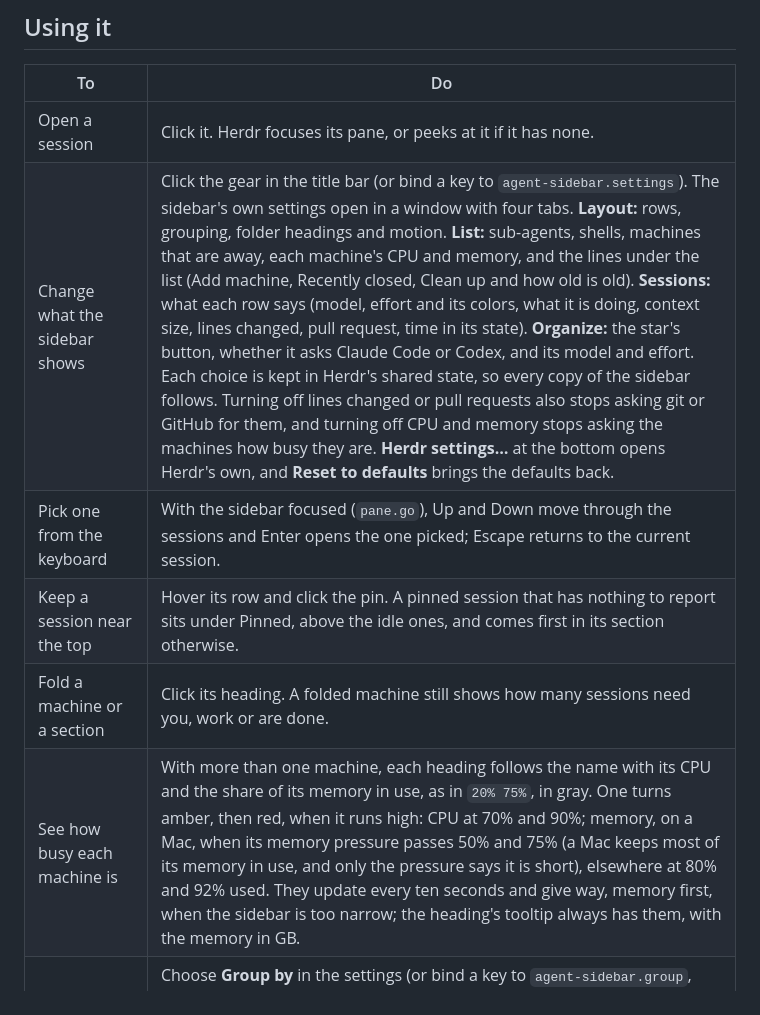
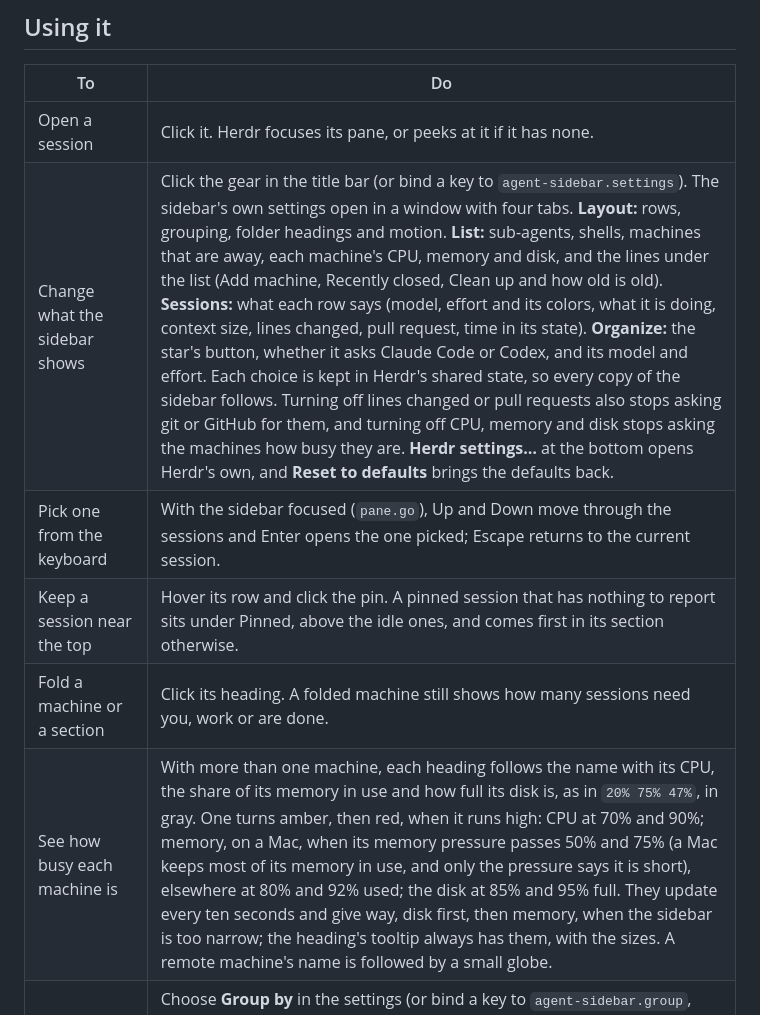
Before and after one commit to jeffarese/herdr-agents-sidebar, a Markdown page: README.md, the part around one of its changes. GitHub-like rendering.

```diff
--- a/README.md
+++ b/README.md
@@ -52,11 +52,11 @@ installer. Background work, sub-agents, and each session's model and effort are
 | To | Do |
 | --- | --- |
 | Open a session | Click it. Herdr focuses its pane, or peeks at it if it has none. |
-| Change what the sidebar shows | Click the gear in the title bar (or bind a key to `agent-sidebar.settings`). The sidebar's own settings open in a window with four tabs. **Layout:** rows, grouping, folder headings and motion. **List:** sub-agents, shells, machines that are away, each machine's CPU and memory, and the lines under the list (Add machine, Recently closed, Clean up and how old is old). **Sessions:** what each row says (model, effort and its colors, what it is doing, context size, lines changed, pull request, time in its state). **Organize:** the star's button, whether it asks Claude Code or Codex, and its model and effort. Each choice is kept in Herdr's shared state, so every copy of the sidebar follows. Turning off lines changed or pull requests also stops asking git or GitHub for them, and turning off CPU and memory stops asking the machines how busy they are. **Herdr settings…** at the bottom opens Herdr's own, and **Reset to defaults** brings the defaults back. |
+| Change what the sidebar shows | Click the gear in the title bar (or bind a key to `agent-sidebar.settings`). The sidebar's own settings open in a window with four tabs. **Layout:** rows, grouping, folder headings and motion. **List:** sub-agents, shells, machines that are away, each machine's CPU, memory and disk, and the lines under the list (Add machine, Recently closed, Clean up and how old is old). **Sessions:** what each row says (model, effort and its colors, what it is doing, context size, lines changed, pull request, time in its state). **Organize:** the star's button, whether it asks Claude Code or Codex, and its model and effort. Each choice is kept in Herdr's shared state, so every copy of the sidebar follows. Turning off lines changed or pull requests also stops asking git or GitHub for them, and turning off CPU, memory and disk stops asking the machines how busy they are. **Herdr settings…** at the bottom opens Herdr's own, and **Reset to defaults** brings the defaults back. |
 | Pick one from the keyboard | With the sidebar focused (`pane.go`), Up and Down move through the sessions and Enter opens the one picked; Escape returns to the current session. |
 | Keep a session near the top | Hover its row and click the pin. A pinned session that has nothing to report sits under Pinned, above the idle ones, and comes first in its section otherwise. |
 | Fold a machine or a section | Click its heading. A folded machine still shows how many sessions need you, work or are done. |
-| See how busy each machine is | With more than one machine, each heading follows the name with its CPU and the share of its memory in use, as in `20% 75%`, in gray. One turns amber, then red, when it runs high: CPU at 70% and 90%; memory, on a Mac, when its memory pressure passes 50% and 75% (a Mac keeps most of its memory in use, and only the pressure says it is short), elsewhere at 80% and 92% used. They update every ten seconds and give way, memory first, when the sidebar is too narrow; the heading's tooltip always has them, with the memory in GB. |
+| See how busy each machine is | With more than one machine, each heading follows the name with its CPU, the share of its memory in use and how full its disk is, as in `20% 75% 47%`, in gray. One turns amber, then red, when it runs high: CPU at 70% and 90%; memory, on a Mac, when its memory pressure passes 50% and 75% (a Mac keeps most of its memory in use, and only the pressure says it is short), elsewhere at 80% and 92% used; the disk at 85% and 95% full. They update every ten seconds and give way, disk first, then memory, when the sidebar is too narrow; the heading's tooltip always has them, with the sizes. A remote machine's name is followed by a small globe. |
 | Group sessions by space, or by project | Choose **Group by** in the settings (or bind a key to `agent-sidebar.group`, which goes from status to spaces to projects and round again). By space, each of Herdr's spaces is a heading, in Herdr's order and with its color, holding its sessions by urgency; one with no session keeps its heading. By project, spaces of one name on every machine are one heading, under no machine, and a session elsewhere says where. Whatever the grouping, what needs you comes first. Every copy of the sidebar follows the choice. |
 | See which model and effort a session runs with | Expanded, each Claude Code session's second line ends with them, as in `Opus 5.5 · xhigh · 159k`: the model, its effort in a color that warms with it (gray, blue, green, yellow, red), and the context its last turn was sent when there is room. Compact, `Opus · xhigh` follows the title when it fits. The tooltip always has them. |
 | See what a session is doing, or wants | While a Claude Code session works, its second line (expanded) or the space after its title (compact, when it fits) says its last step, as in `Bash · Run the tests`. One that needs you says what for: `Asks · Which database?`, `Wants Bash · Delete the build folder`. |
```
Also changed, not shown: other parts of README.md (+5 -4 lines), preview.png, 11 other files.
